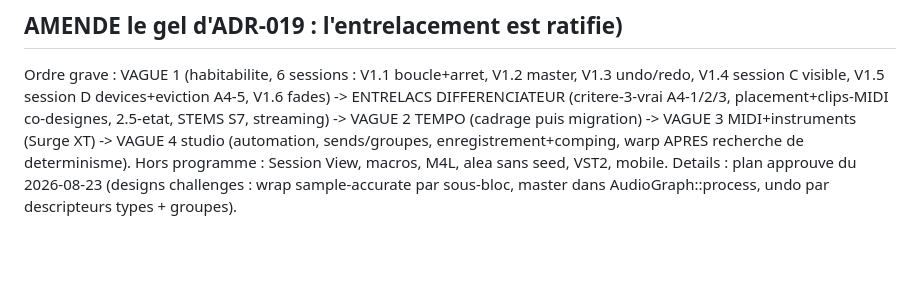
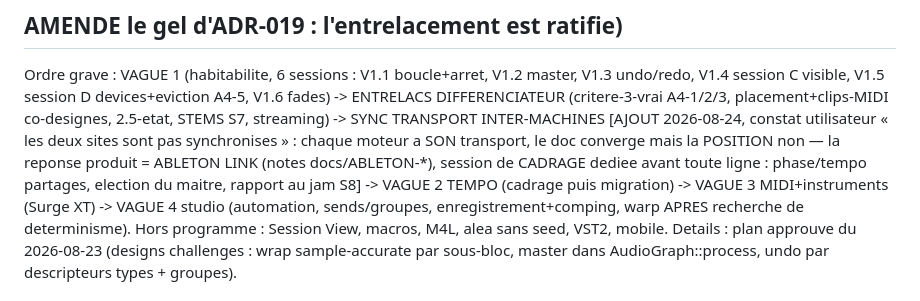
Before and after one commit to seithnessflow/daw-project, a Markdown page: TODO.md, the part around the change. Rendered like a GitHub page; blank space fills up the shorter version.

Commit message:
TODO: inter-machine transport sync (Link) enters the program
User observation on the two-machine run: the two sites are not in
sync. True by construction - each engine owns its transport; the
document converges, the POSITION does not. The product answer is
Ableton Link (user-pointed notes in docs/ABLETON-*): a dedicated
framing session before any line - shared phase/tempo, master
election, relationship to the S8 jam. Slotted after the by-ear jam
validation.

Co-Authored-By: Claude Fable 5 <noreply@anthropic.com>

```diff
--- a/TODO.md
+++ b/TODO.md
@@ -7,7 +7,13 @@ Ordre grave : VAGUE 1 (habitabilite, 6 sessions : V1.1 boucle+arret,
 V1.2 master, V1.3 undo/redo, V1.4 session C visible, V1.5 session D
 devices+eviction A4-5, V1.6 fades) -> ENTRELACS DIFFERENCIATEUR
 (critere-3-vrai A4-1/2/3, placement+clips-MIDI co-designes, 2.5-etat,
-STEMS S7, streaming) -> VAGUE 2 TEMPO (cadrage puis migration) ->
+STEMS S7, streaming) -> SYNC TRANSPORT INTER-MACHINES [AJOUT
+2026-08-24, constat utilisateur « les deux sites sont pas
+synchronises » : chaque moteur a SON transport, le doc converge mais
+la POSITION non — la reponse produit = ABLETON LINK (notes
+docs/ABLETON-*), session de CADRAGE dediee avant toute ligne :
+phase/tempo partages, election du maitre, rapport au jam S8] ->
+VAGUE 2 TEMPO (cadrage puis migration) ->
 VAGUE 3 MIDI+instruments (Surge XT) -> VAGUE 4 studio (automation,
 sends/groupes, enregistrement+comping, warp APRES recherche de
 determinisme). Hors programme : Session View, macros, M4L, alea sans
```
